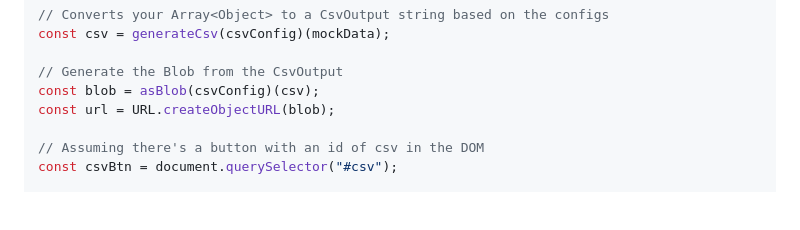
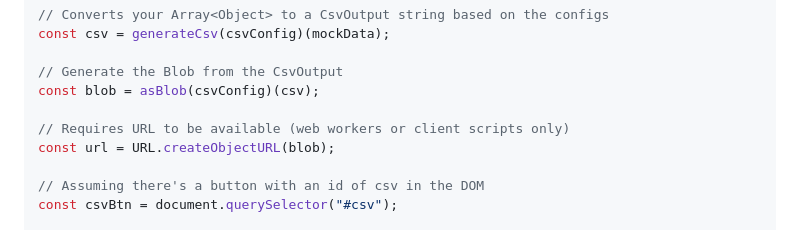
Before and after one commit to alexcaza/export-to-csv, a Markdown page: README.md, the part around the change. Rendered like a GitHub page; blank space fills up the shorter version.

Commit message:
Add clarifying comment

```diff
--- a/README.md
+++ b/README.md
@@ -166,6 +166,8 @@ const csv = generateCsv(csvConfig)(mockData);
 
 // Generate the Blob from the CsvOutput
 const blob = asBlob(csvConfig)(csv);
+
+// Requires URL to be available (web workers or client scripts only)
 const url = URL.createObjectURL(blob);
 
 // Assuming there's a button with an id of csv in the DOM
```
